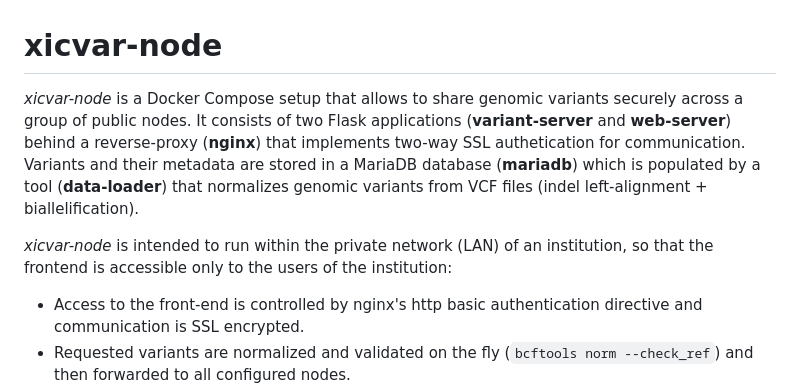
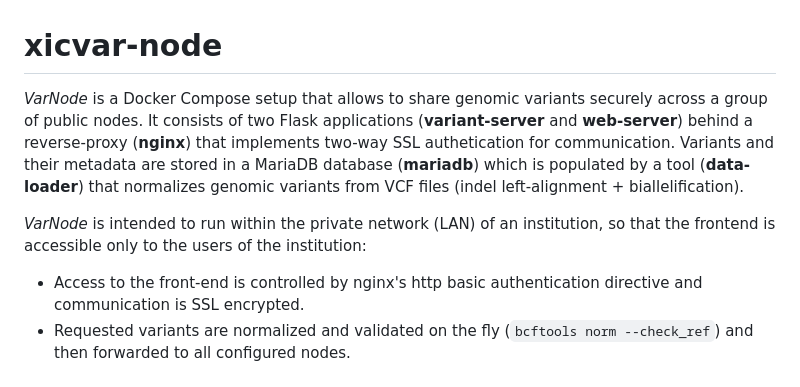
Before and after one commit to marcpybus/var-node, a Markdown page: README.md, the part around the change. Rendered like a GitHub page.

```diff
--- a/README.md
+++ b/README.md
@@ -1,8 +1,8 @@
 # xicvar-node
 
-*xicvar-node* is a Docker Compose setup that allows to share genomic variants securely across a group of public nodes. It consists of two Flask applications (**variant-server** and **web-server**) behind a reverse-proxy (**nginx**) that implements two-way SSL authetication for communication. Variants and their metadata are stored in a MariaDB database (**mariadb**) which is populated by a tool (**data-loader**) that normalizes genomic variants from VCF files (indel left-alignment + biallelification).
+*VarNode* is a Docker Compose setup that allows to share genomic variants securely across a group of public nodes. It consists of two Flask applications (**variant-server** and **web-server**) behind a reverse-proxy (**nginx**) that implements two-way SSL authetication for communication. Variants and their metadata are stored in a MariaDB database (**mariadb**) which is populated by a tool (**data-loader**) that normalizes genomic variants from VCF files (indel left-alignment + biallelification).
 
-*xicvar-node* is intended to run within the private network (LAN) of an institution, so that the frontend is accessible only to the users of the institution:
+*VarNode* is intended to run within the private network (LAN) of an institution, so that the frontend is accessible only to the users of the institution:
 - Access to the front-end is controlled by nginx's http basic authentication directive and communication is SSL encrypted.
 - Requested variants are normalized and validated on the fly (`bcftools norm --check_ref`) and then forwarded to all configured nodes.
 - Ensembl's VEP (`ensembl-vep/vep`) is used to annotate the effect and consequence of the query variant on genes, transcripts and proteins. Results are displayed on-the-fly in the frontend.
```
